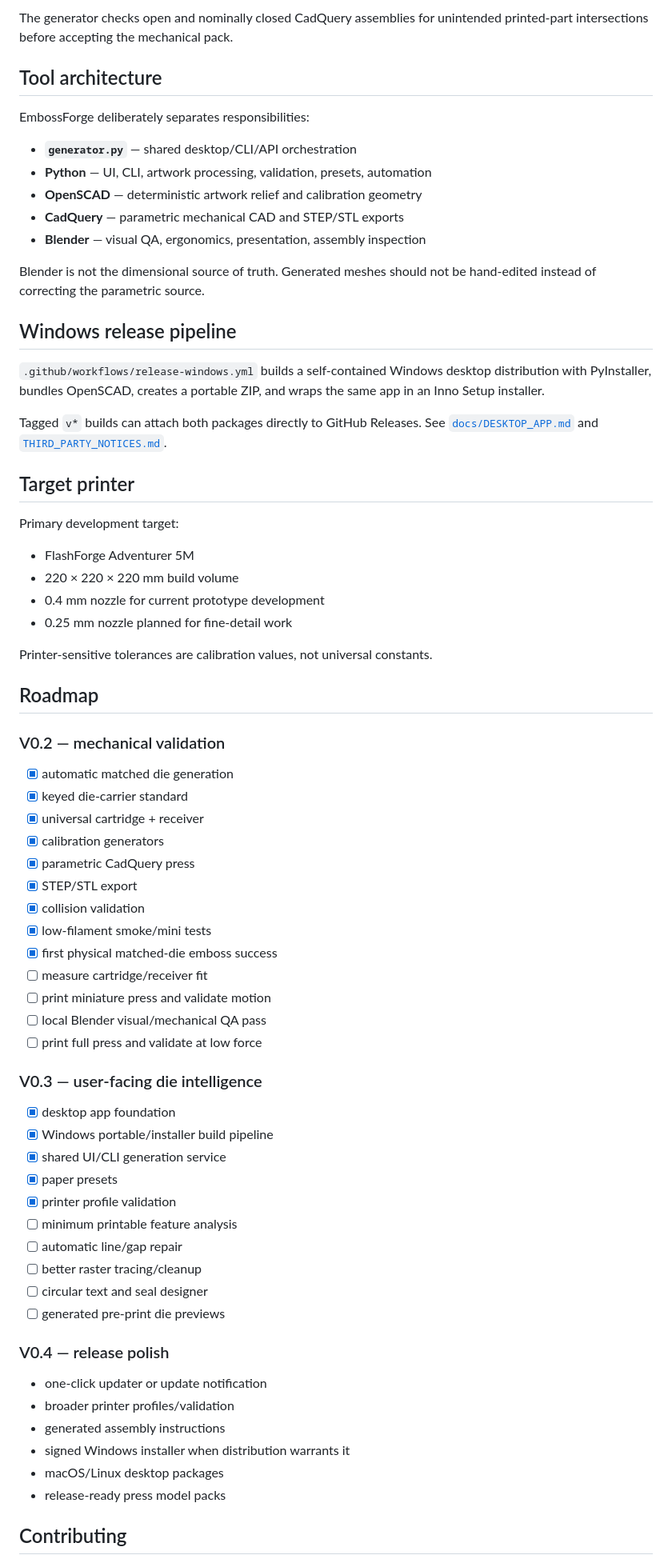
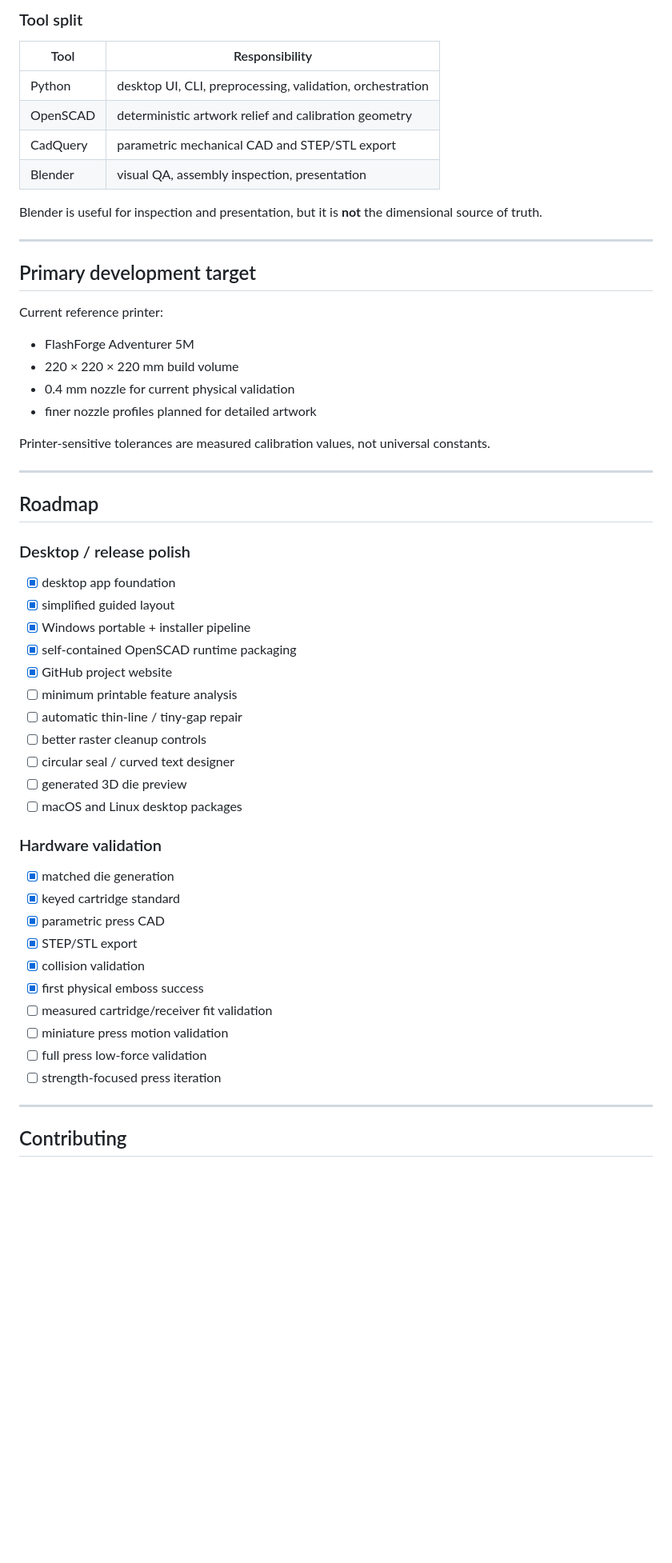
Before and after one commit to KingHacker9000/EmbossForge, a Markdown page: README.md, the part around one of its changes. Shown at 80% size. Drawn GitHub-style; blank space fills up the shorter version.

Commit message:
Rewrite README around the desktop workflow and project site

```diff
--- a/README.md
+++ b/README.md
@@ -207,74 +232,60 @@ Unique printed parts fit within the FlashForge Adventurer 5M build envelope. Exa
 
-The generator checks open and nominally closed CadQuery assemblies for unintended printed-part intersections before accepting the mechanical pack.
+### Tool split
 
-## Tool architecture
+| Tool | Responsibility |
+| --- | --- |
+| Python | desktop UI, CLI, preprocessing, validation, orchestration |
+| OpenSCAD | deterministic artwork relief and calibration geometry |
+| CadQuery | parametric mechanical CAD and STEP/STL export |
+| Blender | visual QA, assembly inspection, presentation |
 
-EmbossForge deliberately separates responsibilities:
+Blender is useful for inspection and presentation, but it is **not** the dimensional source of truth.
 
-- **`generator.py`** — shared desktop/CLI/API orchestration
-- **Python** — UI, CLI, artwork processing, validation, presets, automation
-- **OpenSCAD** — deterministic artwork relief and calibration geometry
-- **CadQuery** — parametric mechanical CAD and STEP/STL exports
-- **Blender** — visual QA, ergonomics, presentation, assembly inspection
+---
 
-Blender is not the dimensional source of truth. Generated meshes should not be hand-edited instead of correcting the parametric source.
+## Primary development target
 
-## Windows release pipeline
-
-`.github/workflows/release-windows.yml` builds a self-contained Windows desktop distribution with PyInstaller, bundles OpenSCAD, creates a portable ZIP, and wraps the same app in an Inno Setup installer.
-
-Tagged `v*` builds can attach both packages directly to GitHub Releases. See [`docs/DESKTOP_APP.md`](docs/DESKTOP_APP.md) and [`THIRD_PARTY_NOTICES.md`](THIRD_PARTY_NOTICES.md).
-
-## Target printer
-
-Primary development target:
+Current reference printer:
 
 - FlashForge Adventurer 5M
 - 220 × 220 × 220 mm build volume
-- 0.4 mm nozzle for current prototype development
-- 0.25 mm nozzle planned for fine-detail work
+- 0.4 mm nozzle for current physical validation
+- finer nozzle profiles planned for detailed artwork
 
-Printer-sensitive tolerances are calibration values, not universal constants.
+Printer-sensitive tolerances are measured calibration values, not universal constants.
+
+---
 
 ## Roadmap
 
-### V0.2 — mechanical validation
+### Desktop / release polish
 
-- [x] automatic matched die generation
-- [x] keyed die-carrier standard
-- [x] universal cartridge + receiver
-- [x] calibration generators
-- [x] parametric CadQuery press
+- [x] desktop app foundation
+- [x] simplified guided layout
+- [x] Windows portable + installer pipeline
+- [x] self-contained OpenSCAD runtime packaging
+- [x] GitHub project website
+- [ ] minimum printable feature analysis
+- [ ] automatic thin-line / tiny-gap repair
+- [ ] better raster cleanup controls
+- [ ] circular seal / curved text designer
+- [ ] generated 3D die preview
+- [ ] macOS and Linux desktop packages
+
+### Hardware validation
+
+- [x] matched die generation
+- [x] keyed cartridge standard
+- [x] parametric press CAD
 - [x] STEP/STL export
 - [x] collision validation
-- [x] low-filament smoke/mini tests
-- [x] first physical matched-die emboss success
-- [ ] measure cartridge/receiver fit
-- [ ] print miniature press and validate motion
-- [ ] local Blender visual/mechanical QA pass
-- [ ] print full press and validate at low force
+- [x] first physical emboss success
+- [ ] measured cartridge/receiver fit validation
+- [ ] miniature press motion validation
+- [ ] full press low-force validation
+- [ ] strength-focused press iteration
 
-### V0.3 — user-facing die intelligence
-
-- [x] desktop app foundation
-- [x] Windows portable/installer build pipeline
-- [x] shared UI/CLI generation service
-- [x] paper presets
-- [x] printer profile validation
-- [ ] minimum printable feature analysis
-- [ ] automatic line/gap repair
-- [ ] better raster tracing/cleanup
-- [ ] circular text and seal designer
-- [ ] generated pre-print die previews
-
-### V0.4 — release polish
-
-- one-click updater or update notification
-- broader printer profiles/validation
-- generated assembly instructions
-- signed Windows installer when distribution warrants it
-- macOS/Linux desktop packages
-- release-ready press model packs
+---
 
 ## Contributing
 
```
Also changed, not shown: other parts of README.md (+162 -130 lines).
